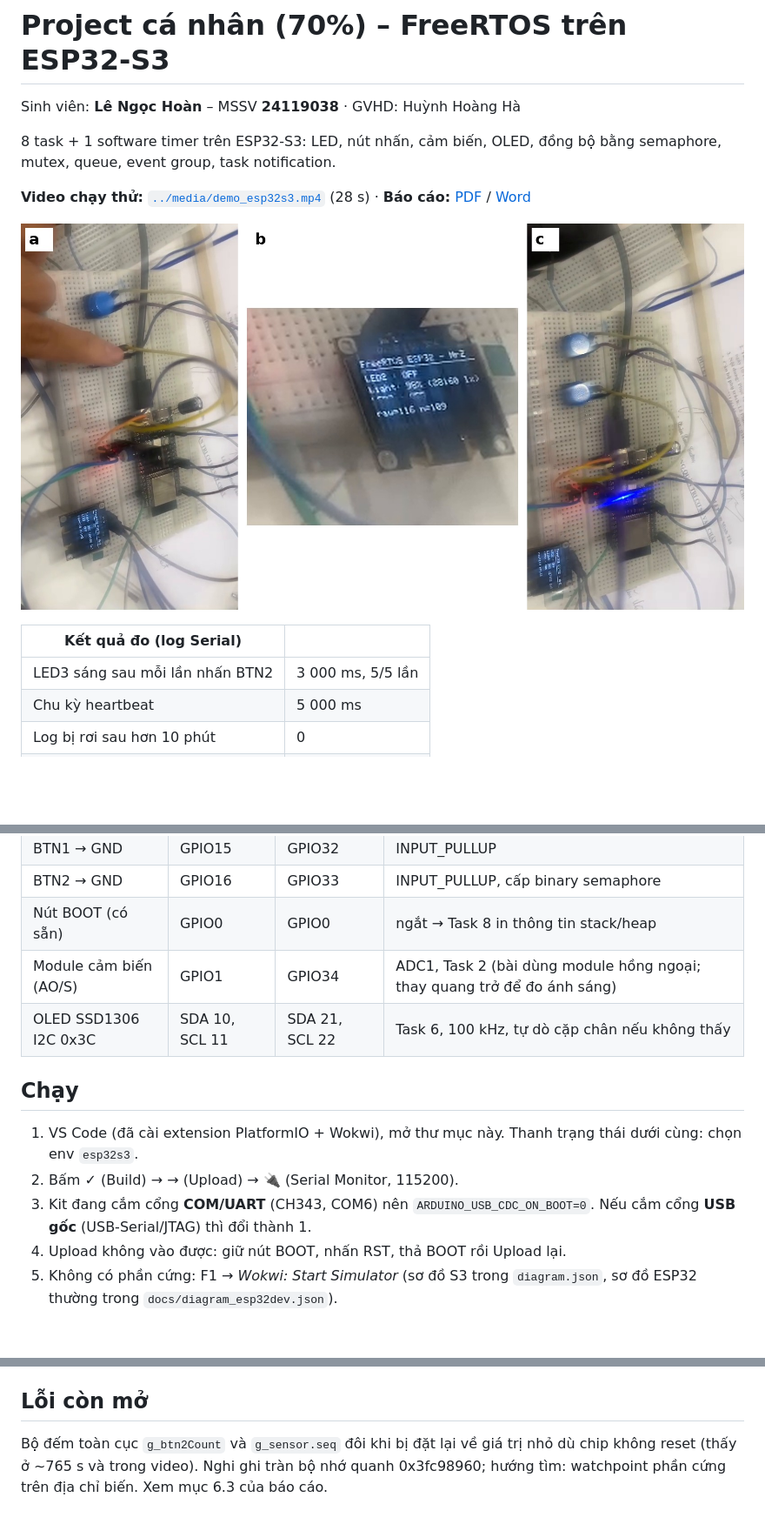
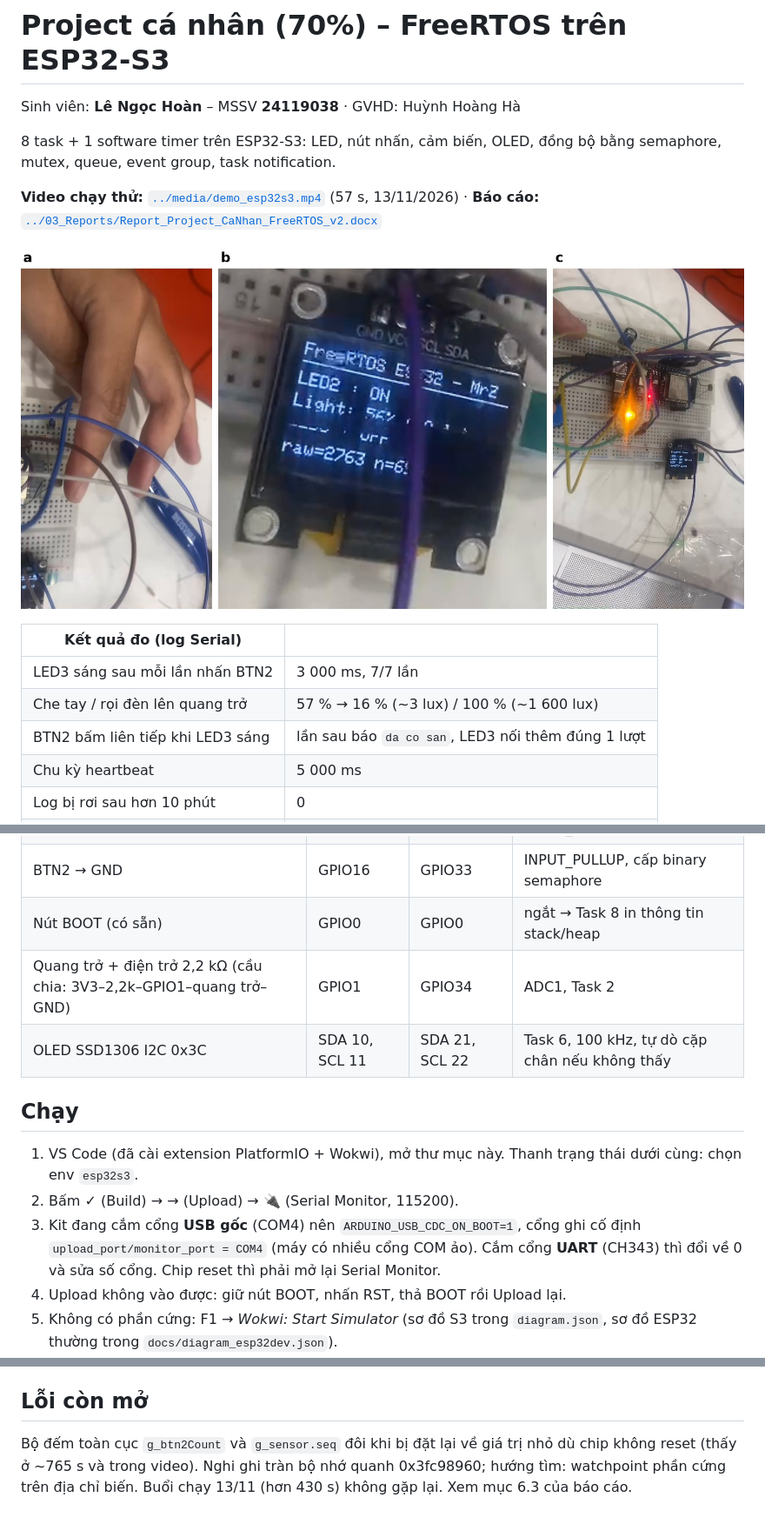
Before and after one commit to JackGamerCYT/rtos-freertos-esp32s3, a Markdown page: 01_Personal_FreeRTOS_ESP32/README.md, 3 parts joined by grey strips. Shown at 87% size. Rendered like a GitHub page; pictures changed too: 01_Personal_FreeRTOS_ESP32/docs/figures/f6_video_plate.jpg; blank space fills up the shorter version.

```diff
--- a/01_Personal_FreeRTOS_ESP32/README.md
+++ b/01_Personal_FreeRTOS_ESP32/README.md
@@ -4,13 +4,15 @@ Sinh viên: **Lê Ngọc Hoàn** – MSSV **24119038** · GVHD: Huỳnh Hoàng H
 
 8 task + 1 software timer trên ESP32-S3: LED, nút nhấn, cảm biến, OLED, đồng bộ bằng semaphore, mutex, queue, event group, task notification.
 
-**Video chạy thử:** [`../media/demo_esp32s3.mp4`](../media/demo_esp32s3.mp4) (28 s) · **Báo cáo:** [PDF](../03_Reports/Report_Project_CaNhan_FreeRTOS_v2.pdf) / [Word](../03_Reports/Report_Project_CaNhan_FreeRTOS_v2.docx)
+**Video chạy thử:** [`../media/demo_esp32s3.mp4`](../media/demo_esp32s3.mp4) (57 s, 13/11/2026) · **Báo cáo:** [`../03_Reports/Report_Project_CaNhan_FreeRTOS_v2.docx`](../03_Reports/Report_Project_CaNhan_FreeRTOS_v2.docx)
 
 ![Mạch thật](docs/figures/f6_video_plate.jpg)
 
 | Kết quả đo (log Serial) | |
 |---|---|
-| LED3 sáng sau mỗi lần nhấn BTN2 | 3 000 ms, 5/5 lần |
+| LED3 sáng sau mỗi lần nhấn BTN2 | 3 000 ms, 7/7 lần |
+| Che tay / rọi đèn lên quang trở | 57 % → 16 % (~3 lux) / 100 % (~1 600 lux) |
+| BTN2 bấm liên tiếp khi LED3 sáng | lần sau báo `da co san`, LED3 nối thêm đúng 1 lượt |
 | Chu kỳ heartbeat | 5 000 ms |
 | Log bị rơi sau hơn 10 phút | 0 |
 | RAM / Flash | 7.1 % / 11.5 % |
@@ -27,13 +29,13 @@ Sinh viên: **Lê Ngọc Hoàn** – MSSV **24119038** · GVHD: Huỳnh Hoàng H
 | BTN1 → GND | GPIO15 | GPIO32 | INPUT_PULLUP |
 | BTN2 → GND | GPIO16 | GPIO33 | INPUT_PULLUP, cấp binary semaphore |
 | Nút BOOT (có sẵn) | GPIO0 | GPIO0 | ngắt → Task 8 in thông tin stack/heap |
-| Module cảm biến (AO/S) | GPIO1 | GPIO34 | ADC1, Task 2 (bài dùng module hồng ngoại; thay quang trở để đo ánh sáng) |
+| Quang trở + điện trở 2,2 kΩ (cầu chia: 3V3–2,2k–GPIO1–quang trở–GND) | GPIO1 | GPIO34 | ADC1, Task 2 |
 | OLED SSD1306 I2C 0x3C | SDA 10, SCL 11 | SDA 21, SCL 22 | Task 6, 100 kHz, tự dò cặp chân nếu không thấy |
 
 ## Chạy
 1. VS Code (đã cài extension PlatformIO + Wokwi), mở thư mục này. Thanh trạng thái dưới cùng: chọn env `esp32s3`.
 2. Bấm ✓ (Build) → → (Upload) → 🔌 (Serial Monitor, 115200).
-3. Kit đang cắm cổng **COM/UART** (CH343, COM6) nên `ARDUINO_USB_CDC_ON_BOOT=0`. Nếu cắm cổng **USB gốc** (USB-Serial/JTAG) thì đổi thành 1.
+3. Kit đang cắm cổng **USB gốc** (COM4) nên `ARDUINO_USB_CDC_ON_BOOT=1`, cổng ghi cố định `upload_port/monitor_port = COM4` (máy có nhiều cổng COM ảo). Cắm cổng **UART** (CH343) thì đổi về 0 và sửa số cổng. Chip reset thì phải mở lại Serial Monitor.
 4. Upload không vào được: giữ nút BOOT, nhấn RST, thả BOOT rồi Upload lại.
 5. Không có phần cứng: F1 → *Wokwi: Start Simulator* (sơ đồ S3 trong `diagram.json`, sơ đồ ESP32 thường trong `docs/diagram_esp32dev.json`).
 6. File nạp sẵn: `prebuilt_esp32s3/firmware.factory.bin` (nạp ở địa chỉ 0x0 bằng ESP Web Flasher / esptool nếu không muốn build).
@@ -61,4 +63,4 @@ Sinh viên: **Lê Ngọc Hoàn** – MSSV **24119038** · GVHD: Huỳnh Hoàng H
 Báo cáo đầy đủ: `../03_Reports/Report_Project_CaNhan_FreeRTOS_v2.docx`.
 
 ## Lỗi còn mở
-Bộ đếm toàn cục `g_btn2Count` và `g_sensor.seq` đôi khi bị đặt lại về giá trị nhỏ dù chip không reset (thấy ở ~765 s và trong video). Nghi ghi tràn bộ nhớ quanh 0x3fc98960; hướng tìm: watchpoint phần cứng trên địa chỉ biến. Xem mục 6.3 của báo cáo.
+Bộ đếm toàn cục `g_btn2Count` và `g_sensor.seq` đôi khi bị đặt lại về giá trị nhỏ dù chip không reset (thấy ở ~765 s và trong video). Nghi ghi tràn bộ nhớ quanh 0x3fc98960; hướng tìm: watchpoint phần cứng trên địa chỉ biến. Buổi chạy 13/11 (hơn 430 s) không gặp lại. Xem mục 6.3 của báo cáo.
```
Also changed, not shown: README.md (+3 -4 lines), 01_Personal_FreeRTOS_ESP32/docs/figures/f1_hardware.png, 01_Personal_FreeRTOS_ESP32/docs/figures/f4_timeline.png, 01_Personal_FreeRTOS_ESP32/docs/figures/f5_stack.png, 9 other files.
